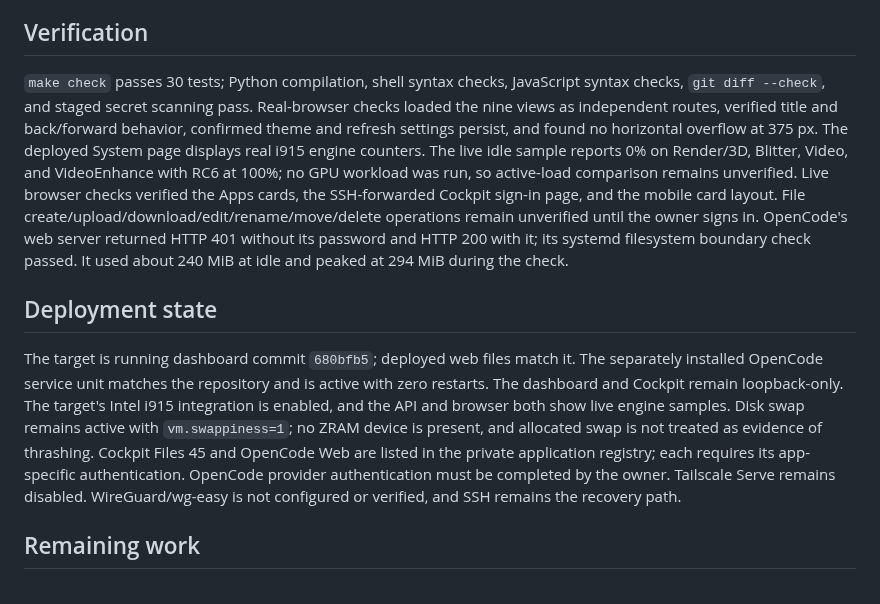
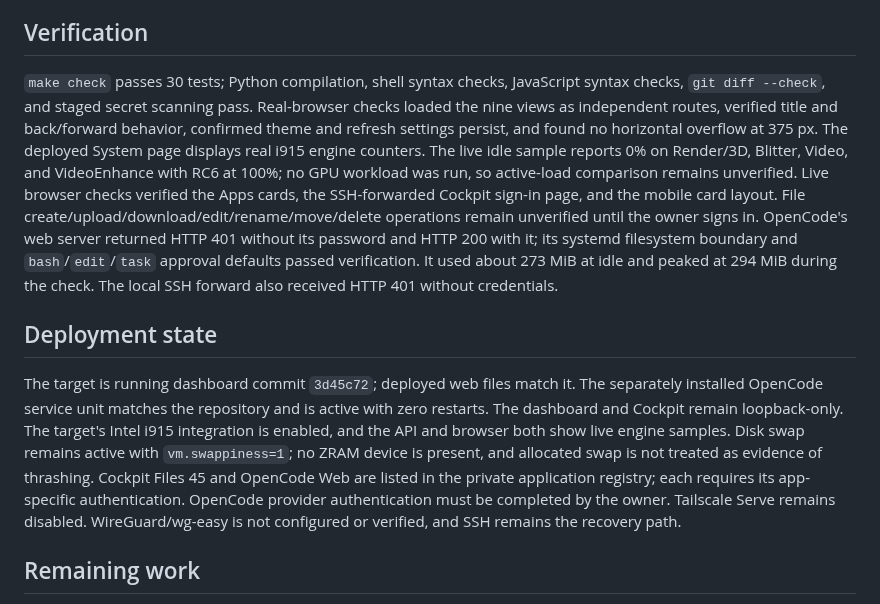
Before and after one commit to huou07/huou07-playground, a Markdown page: docs/STATUS.md, the part around the change. Drawn GitHub-style.

Commit message:
Record verified OpenCode web deployment

```diff
--- a/docs/STATUS.md
+++ b/docs/STATUS.md
@@ -34,10 +34,10 @@ The reference calls for a compact, custom personal dashboard. The portal starts
 - Added a root-owned, idempotent `deploy/install-codex-policy.sh` and owner-run `deploy/check-codex-policy.sh`. The managed requirements allow only the custom profile and set it as default; the test verified workspace writes succeed, a home-directory canary read fails, and selecting the built-in full-access profile does not expose that canary. The CLI's own executable directory must be readable inside the sandbox for its launcher to start.
 
 ## Verification
-`make check` passes 30 tests; Python compilation, shell syntax checks, JavaScript syntax checks, `git diff --check`, and staged secret scanning pass. Real-browser checks loaded the nine views as independent routes, verified title and back/forward behavior, confirmed theme and refresh settings persist, and found no horizontal overflow at 375 px. The deployed System page displays real i915 engine counters. The live idle sample reports 0% on Render/3D, Blitter, Video, and VideoEnhance with RC6 at 100%; no GPU workload was run, so active-load comparison remains unverified. Live browser checks verified the Apps cards, the SSH-forwarded Cockpit sign-in page, and the mobile card layout. File create/upload/download/edit/rename/move/delete operations remain unverified until the owner signs in. OpenCode's web server returned HTTP 401 without its password and HTTP 200 with it; its systemd filesystem boundary check passed. It used about 240 MiB at idle and peaked at 294 MiB during the check.
+`make check` passes 30 tests; Python compilation, shell syntax checks, JavaScript syntax checks, `git diff --check`, and staged secret scanning pass. Real-browser checks loaded the nine views as independent routes, verified title and back/forward behavior, confirmed theme and refresh settings persist, and found no horizontal overflow at 375 px. The deployed System page displays real i915 engine counters. The live idle sample reports 0% on Render/3D, Blitter, Video, and VideoEnhance with RC6 at 100%; no GPU workload was run, so active-load comparison remains unverified. Live browser checks verified the Apps cards, the SSH-forwarded Cockpit sign-in page, and the mobile card layout. File create/upload/download/edit/rename/move/delete operations remain unverified until the owner signs in. OpenCode's web server returned HTTP 401 without its password and HTTP 200 with it; its systemd filesystem boundary and `bash`/`edit`/`task` approval defaults passed verification. It used about 273 MiB at idle and peaked at 294 MiB during the check. The local SSH forward also received HTTP 401 without credentials.
 
 ## Deployment state
-The target is running dashboard commit `680bfb5`; deployed web files match it. The separately installed OpenCode service unit matches the repository and is active with zero restarts. The dashboard and Cockpit remain loopback-only. The target's Intel i915 integration is enabled, and the API and browser both show live engine samples. Disk swap remains active with `vm.swappiness=1`; no ZRAM device is present, and allocated swap is not treated as evidence of thrashing. Cockpit Files 45 and OpenCode Web are listed in the private application registry; each requires its app-specific authentication. OpenCode provider authentication must be completed by the owner. Tailscale Serve remains disabled. WireGuard/wg-easy is not configured or verified, and SSH remains the recovery path.
+The target is running dashboard commit `3d45c72`; deployed web files match it. The separately installed OpenCode service unit matches the repository and is active with zero restarts. The dashboard and Cockpit remain loopback-only. The target's Intel i915 integration is enabled, and the API and browser both show live engine samples. Disk swap remains active with `vm.swappiness=1`; no ZRAM device is present, and allocated swap is not treated as evidence of thrashing. Cockpit Files 45 and OpenCode Web are listed in the private application registry; each requires its app-specific authentication. OpenCode provider authentication must be completed by the owner. Tailscale Serve remains disabled. WireGuard/wg-easy is not configured or verified, and SSH remains the recovery path.
 
 ## Remaining work
 - Continue implementation in small verified units and scan staged files/history for secrets before each push.
```
